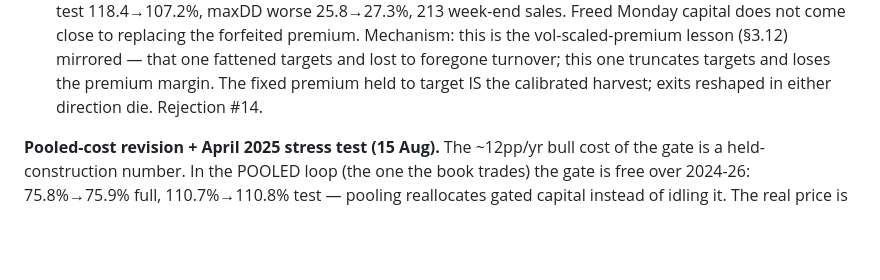
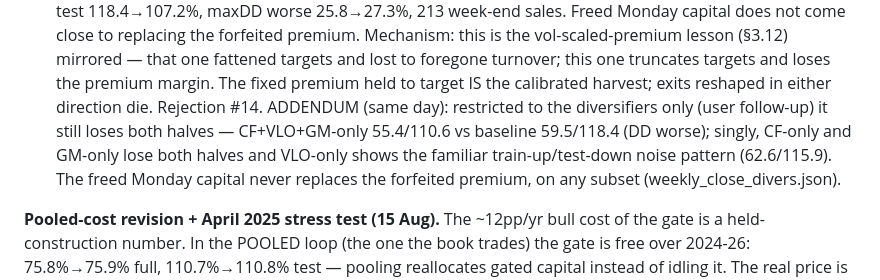
Before and after one commit to davidtfewer-creator/David-Fewer, a Markdown page: HANDOVER.md, the part around the change. Rendered like a GitHub page; blank space fills up the shorter version.

Commit message:
HANDOVER 3.24: record the diversifier-only addendum
Co-Authored-By: Claude Fable 5 <noreply@anthropic.com>
Claude-Session: https://claude.ai/code/session_0178GiHmUQ4DsQ7DkXVeeFvk

```diff
--- a/HANDOVER.md
+++ b/HANDOVER.md
@@ -474,7 +474,11 @@ hold-to-target, book baseline invariance asserted in-run).
 Mechanism: this is the vol-scaled-premium lesson (§3.12) mirrored — that one fattened targets
 and lost to foregone turnover; this one truncates targets and loses the premium margin. The
 fixed premium held to target IS the calibrated harvest; exits reshaped in either direction die.
-Rejection #14.
+Rejection #14. ADDENDUM (same day): restricted to the diversifiers only (user follow-up) it still
+loses both halves — CF+VLO+GM-only 55.4/110.6 vs baseline 59.5/118.4 (DD worse); singly, CF-only
+and GM-only lose both halves and VLO-only shows the familiar train-up/test-down noise pattern
+(62.6/115.9). The freed Monday capital never replaces the forfeited premium, on any subset
+(weekly_close_divers.json).
 
 **Pooled-cost revision + April 2025 stress test (15 Aug).** The ~12pp/yr bull cost of the gate is
 a held-construction number. In the POOLED loop (the one the book trades) the gate is free over
```
